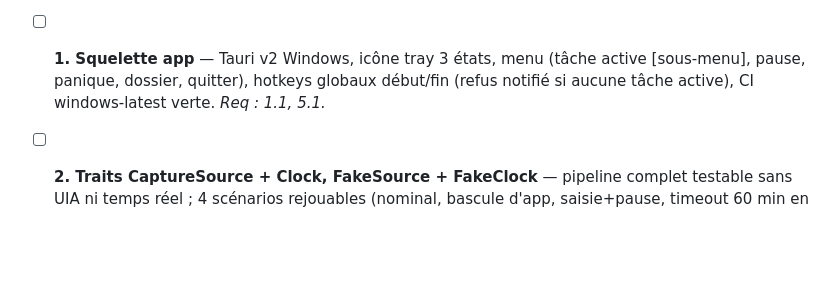
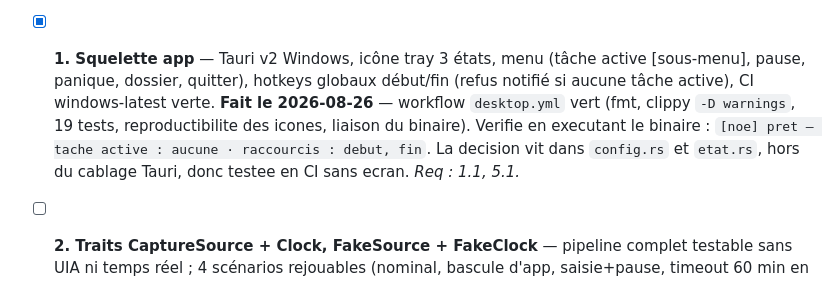
Before and after one commit to MartinPaviot/noe, a Markdown page: specs/002-capture-bornee/tasks.md, the part around the change. Drawn GitHub-style; blank space fills up the shorter version.

Commit message:
Spec 002 : tache 1 cochee, CI Windows verte
Co-Authored-By: Claude Opus 5 (1M context) <noreply@anthropic.com>

```diff
--- a/specs/002-capture-bornee/tasks.md
+++ b/specs/002-capture-bornee/tasks.md
@@ -12,7 +12,7 @@ Périmètre : capturer une occurrence de tâche réelle, bornée à la main, et
 
 - [x] **0. Intégrer le verdict du spike** — inscrire dans design.md §2 la stratégie d'abonnement et les paramètres du walker, avec référence à `docs/spike-verdict.md`. **Fait le 2026-08-26** : stratégie **globale filtrée** (seule sous le budget CPU, 3,16 % contre 8,48 %), walker profondeur 12 / 1500 nœuds / debounce 300 ms. Assorti d’une réserve inscrite au design : les 34,5 % de stabilité ont été mesurés sur une surface **navigateur**, que D19 retire au `UiaSource` — ils ne caractérisent donc pas son périmètre. _Req : 2.1, 2.3, 7.1._
 - [x] **0bis. `[amendé D20]` Spike DOM** — mesurer les ancrages navigateur sur l'org de démo, appliquer la grille pré-enregistrée, consigner dans `docs/spike-verdict-dom.md`, et en tirer les points (c) à (f) de design.md §2. **Fait le 2026-08-26 — zone VERT** : stabilité post-pipeline 100 % (seuil 90), couverture 100 %, surcoût in-page 0,02 % (seuil 5). Résultat de conception : l'enrichissement dégrade la stabilité, les `data-*` entrent par liste blanche. _Req : 2.5, 2.6, 2.7, 7.1._
-- [ ] **1. Squelette app** — Tauri v2 Windows, icône tray 3 états, menu (tâche active [sous-menu], pause, panique, dossier, quitter), hotkeys globaux début/fin (refus notifié si aucune tâche active), CI windows-latest verte. _Req : 1.1, 5.1._
+- [x] **1. Squelette app** — Tauri v2 Windows, icône tray 3 états, menu (tâche active [sous-menu], pause, panique, dossier, quitter), hotkeys globaux début/fin (refus notifié si aucune tâche active), CI windows-latest verte. **Fait le 2026-08-26** — workflow `desktop.yml` vert (fmt, clippy `-D warnings`, 19 tests, reproductibilite des icones, liaison du binaire). Verifie en executant le binaire : `[noe] pret — tache active : aucune · raccourcis : debut, fin`. La decision vit dans `config.rs` et `etat.rs`, hors du cablage Tauri, donc testee en CI sans ecran. _Req : 1.1, 5.1._
 - [ ] **2. Traits CaptureSource + Clock, FakeSource + FakeClock** — pipeline complet testable sans UIA ni temps réel ; 4 scénarios rejouables (nominal, bascule d'app, saisie+pause, timeout 60 min en temps simulé). _Req : socle de 1-4, 1.3._
 - [ ] **3. Pipeline redaction** — regex versionnées + HMAC/DPAPI + normalisation pré-hash, appliqué à payload, snapshots ET noms accessibles/titres ; validateur de redaction (scan zéro-match sur épisode sérialisé) branché au grade ; tests : stabilité, non-collision, clé jamais en sortie, titres redactés. _Req : 4.1, 4.2, 4.4, 4.5, 4.6._
 - [ ] **4. Writer fiable** — JSONL append, seq, flush 5 s/100, fsync clôture ; kill-test automatisé (process tué mi-capture → reprise → orphelin clôturé avec gap crash). _Req : 3.1, 3.2._
```
